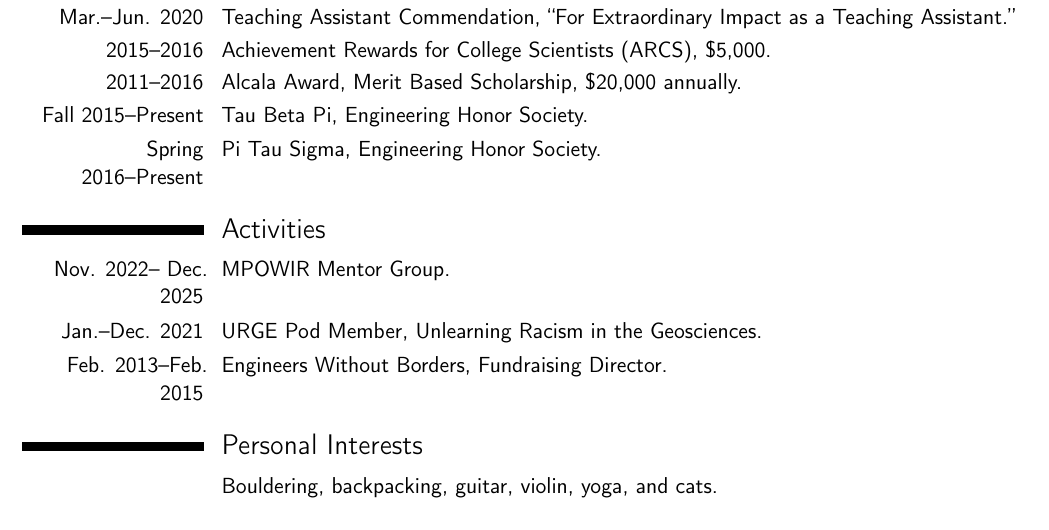
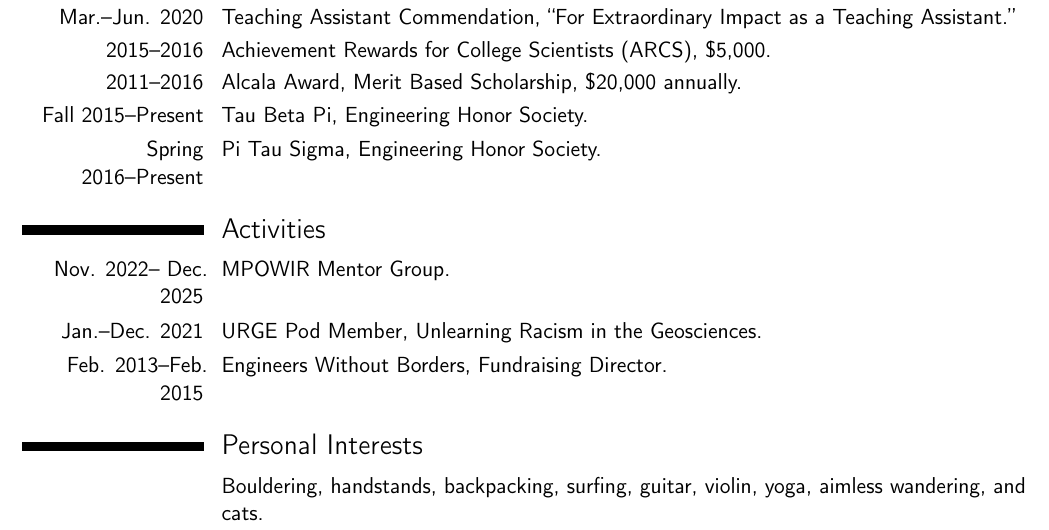
Before and after one commit to lahoffman/lahoffman.github.io, a LaTeX CV (cv/cv.tex): part of page 5 of 5, cut so that both start at the same text. Compiled offline with pdfLaTeX.

Commit message:
Rebuild CV from _data/cv_source.yml [skip ci]

```diff
--- a/cv/cv.tex
+++ b/cv/cv.tex
@@ -168,6 +168,6 @@
 \cvitem{Feb. 2013--Feb. 2015}{Engineers Without Borders, Fundraising Director.}
 
 \section{Personal Interests}
-\cvitem{}{Bouldering, backpacking, guitar, violin, yoga, and cats.}
+\cvitem{}{Bouldering, handstands, backpacking, surfing, guitar, violin, yoga, aimless wandering, and cats.}
 
 \end{document}
```
Also changed, not shown: _pages/cv.md (+1 -1 lines), files/cv.pdf.
